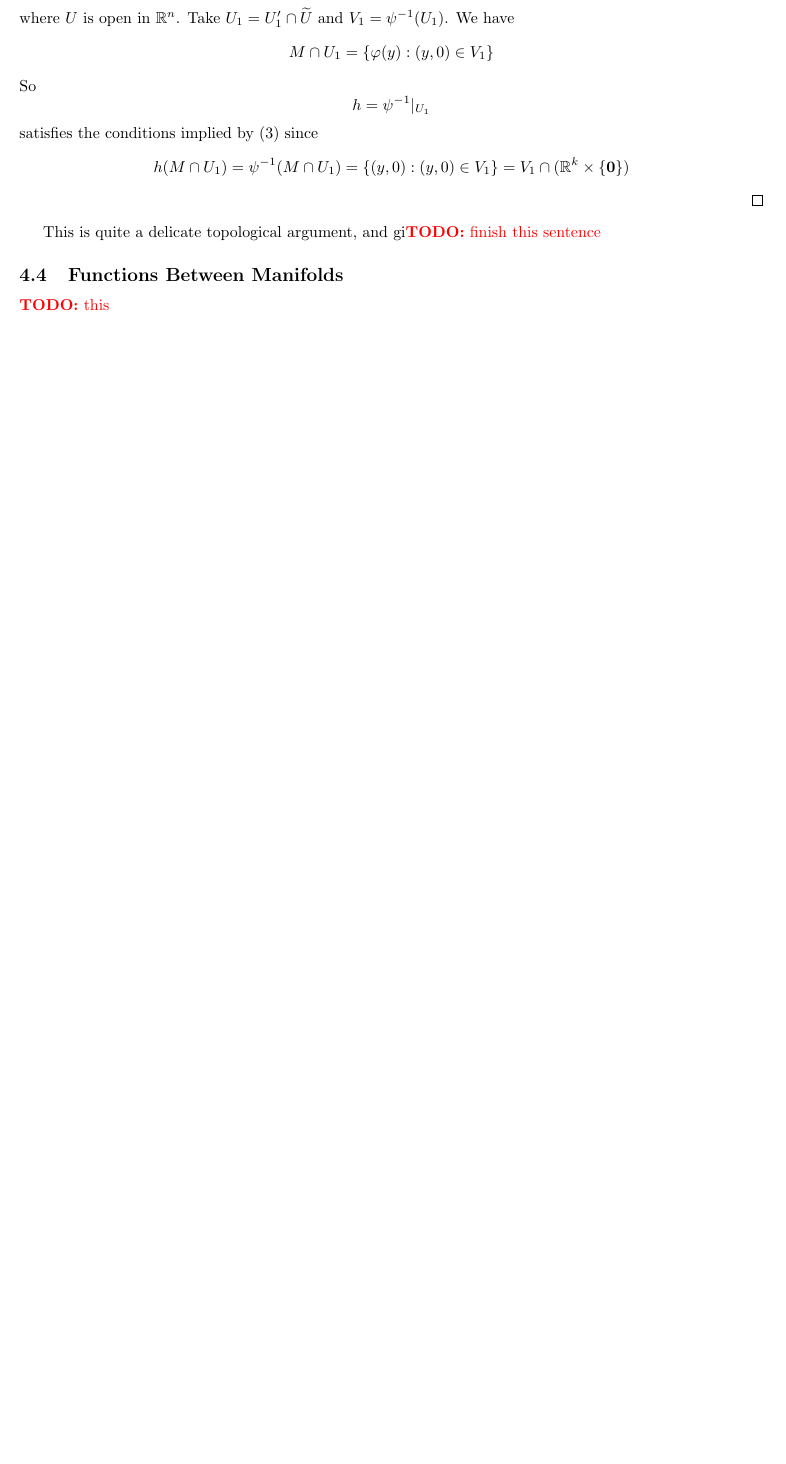
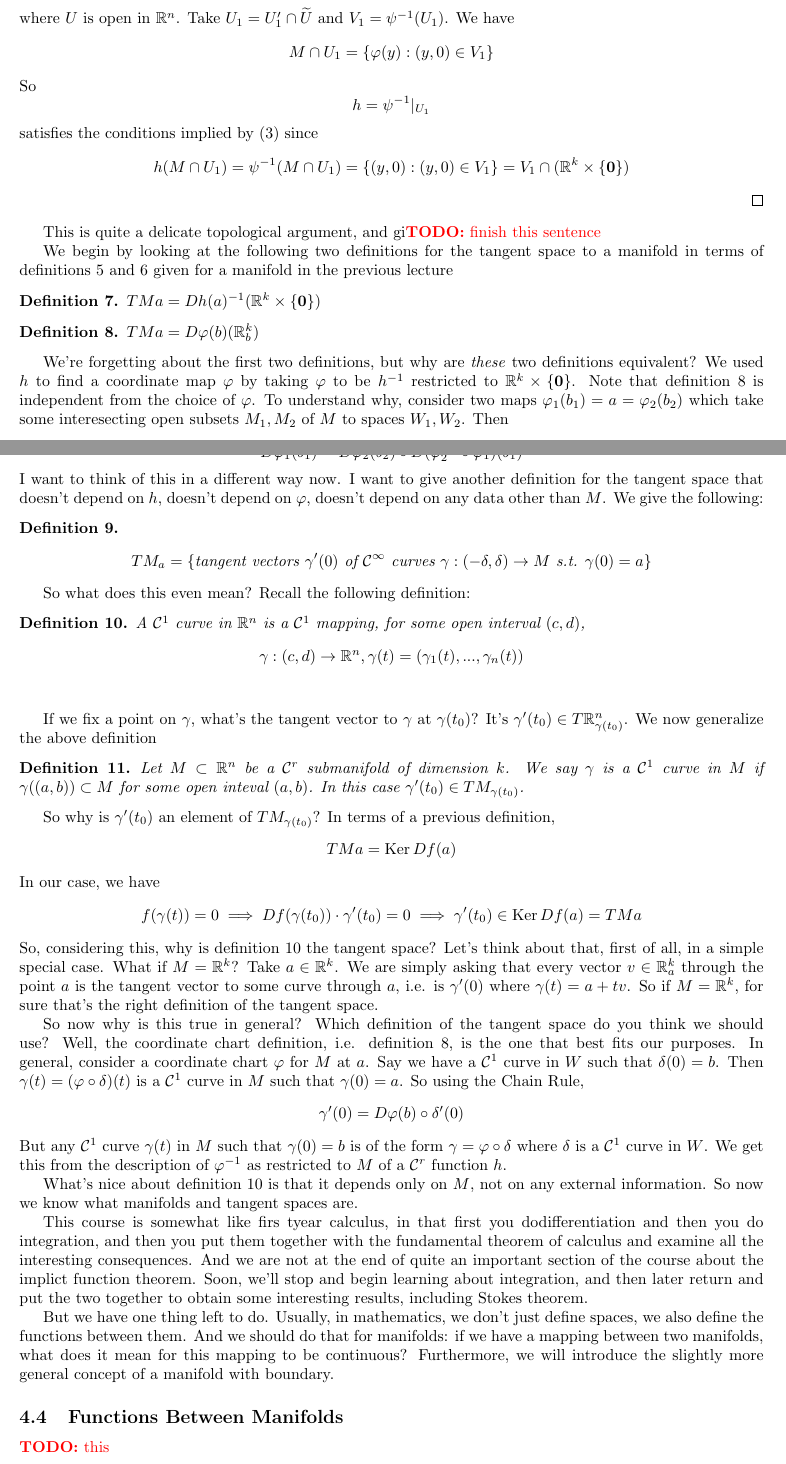
Before and after one commit to imbrem/mat257-notes, a LaTeX document (transcription/mat257.tex): part of page 20 of 22 before the commit and two parts of pages 20 and 21 of 23 after it, the two joined at a grey line, cut so that both start at the same text, the shorter picture padded with empty space. Compiled offline with pdfLaTeX.

Commit message:
Copying of more notes on tangent spaces

```diff
--- a/transcription/mat257.tex
+++ b/transcription/mat257.tex
@@ -1070,6 +1070,51 @@ We'll now show that Definition \ref{def:bycoords} implies Definition \ref{def:ma
 \end{proof}
 This is quite a delicate topological argument, and gi\TODO{finish this sentence}
 
+We begin by looking at the following two definitions for the tangent space to a manifold in terms of definitions \ref{def:manifold3} and \ref{def:manifoldbycoords} given for a manifold in the previous lecture
+\begin{definition}
+  \(TMa = Dh(a)^{-1}(\reals^k \times \{\mb{0}\})\)
+\end{definition}
+\begin{definition}
+  \label{vfdef} \(TMa = D\varphi(b)(\reals^k_b)\)
+\end{definition}
+We're forgetting about the first two definitions, but why are \textit{these} two definitions equivalent? We used \(h\) to find a coordinate map \(\varphi\) by taking \(\varphi\) to be \(h^{-1}\) restricted to \(\reals^k \times \{\mb{0}\}\). Note that definition \ref{vfdef} is independent from the choice of \(\varphi\). To understand why, consider two maps \(\varphi_1(b_1) = a = \varphi_2(b_2)\) which take some interesecting open subsets \(M_1, M_2\) of \(M\) to spaces \(W_1, W_2\). Then
+\[\varphi_1 = \varphi_2 \circ (\varphi_2^{-1} \circ \varphi_1)\]
+on \(M_1 \cap M_2\), giving
+\[D\varphi_1(b_1) = D\varphi_2(b_2) \circ D(\varphi_2^{-1}\circ\varphi_1)(b_1)\]
+I want to think of this in a different way now. I want to give another definition for the tangent space that doesn't depend on \(h\), doesn't depend on \(\varphi\), doesn't depend on any data other than \(M\). We give the following:
+\begin{definition}
+  \[TM_a = \{\text{tangent vectors } \gamma'(0) \text{ of } \mc{C^1} \text{ curves } \gamma: (-\delta, \delta) \to M \text{ s.t. } \gamma(0) = a\}\]
+\end{definition}
+So what does this even mean? Recall the following definition:
+\begin{definition}
+  A \(\mc{C}^1\) curve in \(\reals^n\) is a \(\mc{C}^1\) mapping, for some open interval \((c, d)\),
+  \[\gamma: (c, d) \to \reals^n, \gamma(t) = (\gamma_1(t),...,\gamma_n(t))\]
+  \label{newdef}
+\end{definition}
+If we fix a point on \(\gamma\), what's the tangent vector to \(\gamma\) at \(\gamma(t_0)\)? It's \(\gamma'(t_0) \in T\reals^n_{\gamma(t_0)}\). We now generalize the above definition
+\begin{definition}
+  Let \(M \subset \reals^n\) be a \(\mc{C}^r\) submanifold of dimension \(k\). We say \(\gamma\) is a \(\mc{C}^1\) curve in \(M\) if \(\gamma((a, b)) \subset M\) for some open inteval \((a, b)\). In this case \(\gamma'(t_0) \in TM_{\gamma(t_0)}\).
+  \label{c1mcurve}
+\end{definition}
+So why is \(\gamma'(t_0)\) an element of \(TM_{\gamma(t_0)}\)? In terms of a previous definition,
+\[TMa = \Ker Df(a)\]
+In our case, we have
+\[f(\gamma(t)) = 0 \implies Df(\gamma(t_0)) \cdot \gamma'(t_0) = 0 \implies \gamma'(t_0) \in \Ker Df(a) = TMa\]
+So, considering this, why is definition \ref{newdef} the tangent space? Let's think about that, first of all, in a simple special case. What if \(M = \reals^k\)? Take \(a \in \reals^k\). We are simply asking that every vector \(v \in \reals_a^k\) through the point \(a\) is the tangent vector to some curve through \(a\), i.e. is \(\gamma'(0)\) where \(\gamma(t) = a + tv\). So if \(M = \reals^k\), for sure that's the right definition of the tangent space.
+
+So now why is this true in general? Which definition of the tangent space do you think we should use? Well, the coordinate chart definition, i.e. definition \ref{vfdef}, is the one that best fits our purposes. In general, consider a coordinate chart \(\varphi\) for \(M\) at \(a\). Say we have a \(\mc{C}^1\) curve in \(W\) such that \(\delta(0) = b\). Then
+\(\gamma(t) = (\varphi \circ \delta)(t)\)
+is a \(\mc{C}^1\) curve in \(M\) such that \(\gamma(0) = a\). So using the Chain Rule,
+\[\gamma'(0) = D\varphi(b) \circ \delta'(0)\]
+But any \(\mc{C}^1\) curve \(\gamma(t)\) in \(M\) such that \(\gamma(0) = b\) is of the form
+\(\gamma = \varphi \circ \delta\)
+where \(\delta\) is a \(\mc{C}^1\) curve in \(W\). We get this from the description of \(\varphi^{-1}\) as restricted to \(M\) of a \(\mc{C}^r\) function \(h\).
+
+What's nice about definition \ref{newdef} is that it depends only on \(M\), not on any external information. So now we know what manifolds and tangent spaces are.
+
+This course is somewhat like firs tyear calculus, in that first you dodifferentiation and then you do integration, and then you put them together with the fundamental theorem of calculus and examine all the interesting consequences. And we are not at the end of quite an important section of the course about the implict function theorem. Soon, we'll stop and begin learning about integration, and then later return and put the two together to obtain some interesting results, including Stokes theorem.
+
+But we have one thing left to do. Usually, in mathematics, we don't just define spaces, we also define the functions between them. And we should do that for manifolds: if we have a mapping between two manifolds, what does it mean for this mapping to be continuous? Furthermore, we will introduce the slightly more general concept of a manifold with boundary.
 
 \subsection{Functions Between Manifolds}
 
```
Also changed, not shown: transcription/mat257.pdf, transcription/mat257.tex (2 more changed lines).
